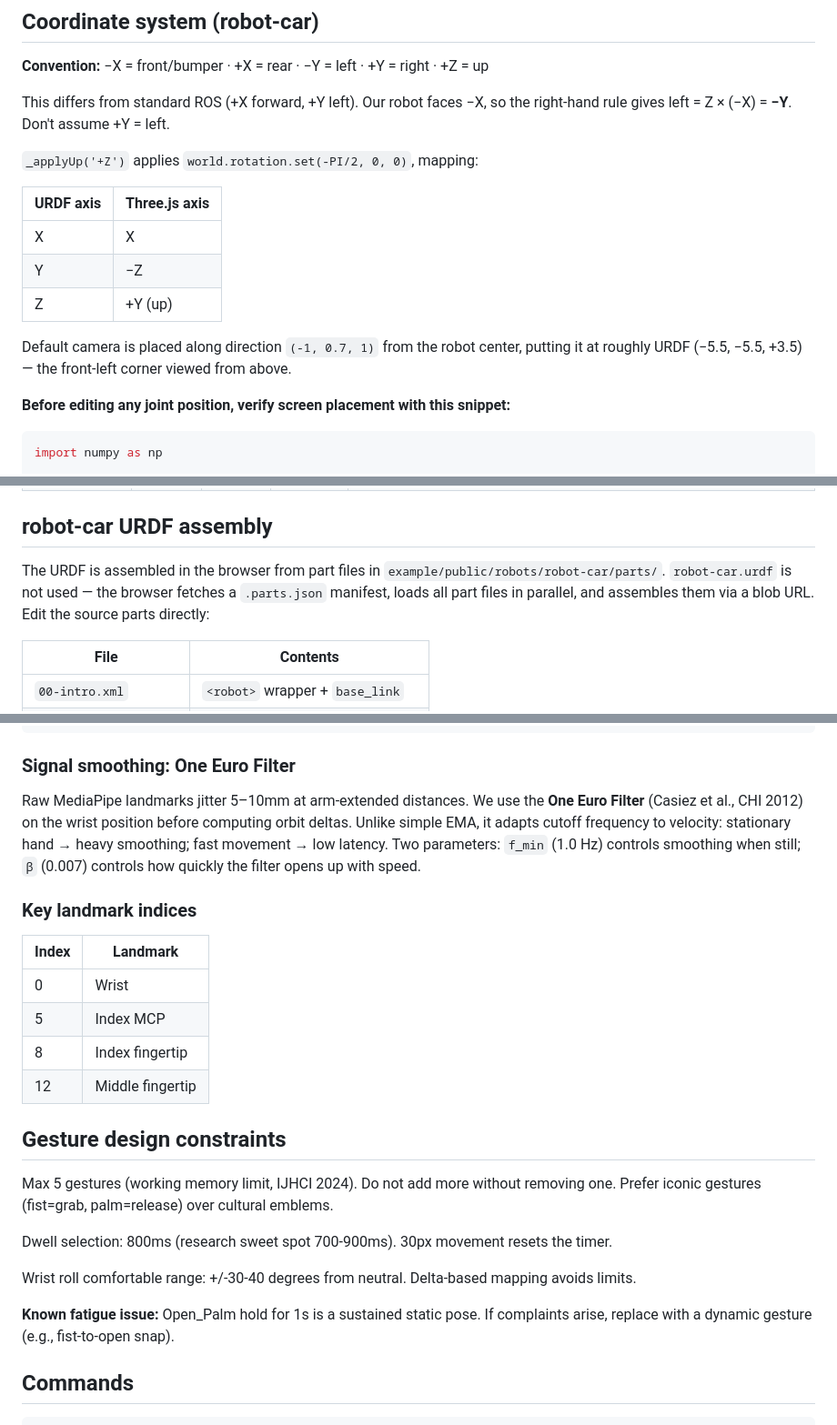
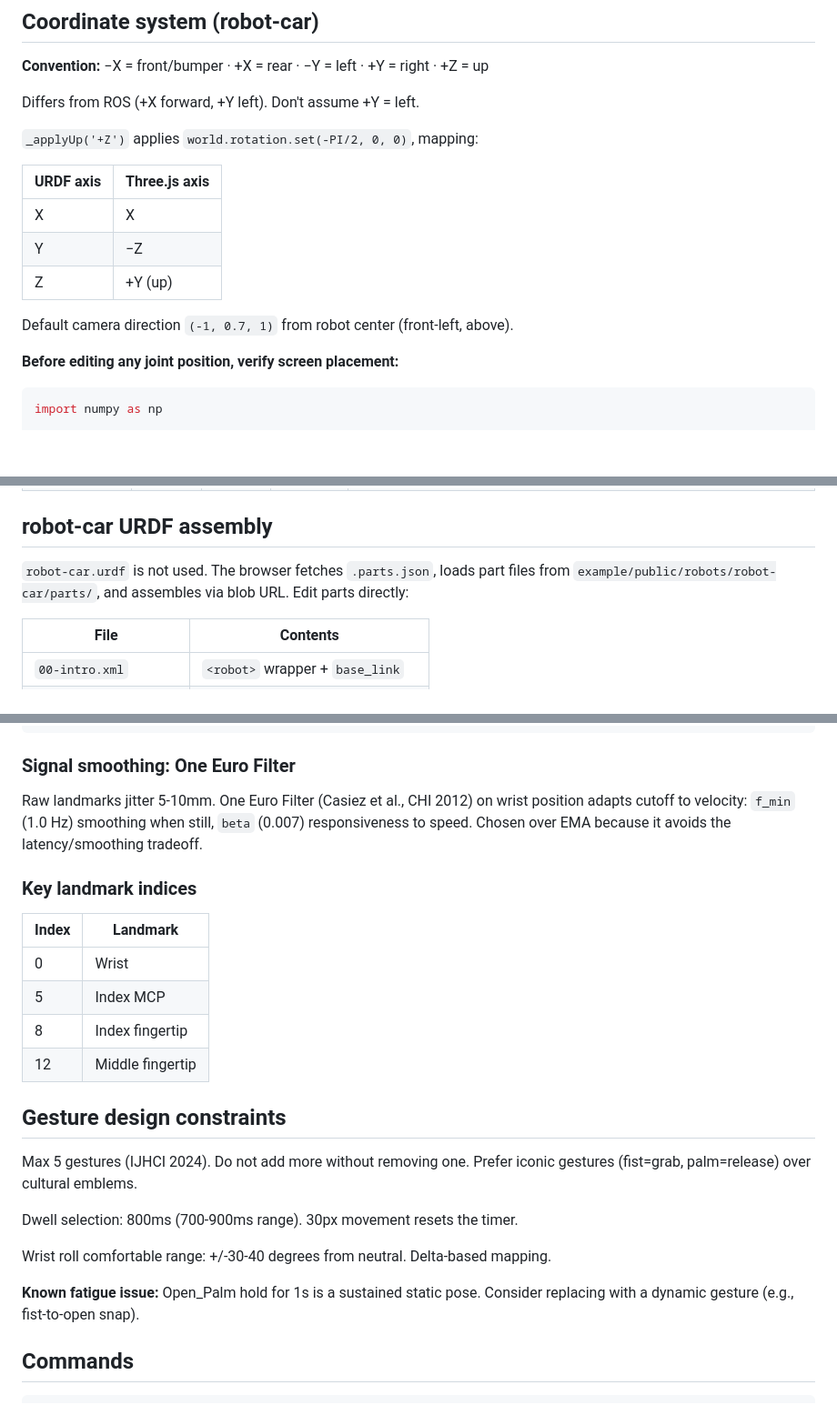
Before and after one commit to urdf/urdf.github.io, a Markdown page: CLAUDE.md, 3 parts joined by grey strips. Shown at 91% size. Drawn GitHub-style; blank space fills up the shorter version.

````diff
--- a/CLAUDE.md
+++ b/CLAUDE.md
@@ -11,8 +11,7 @@
 
 **Convention:** −X = front/bumper · +X = rear · −Y = left · +Y = right · +Z = up
 
-This differs from standard ROS (+X forward, +Y left). Our robot faces −X, so the
-right-hand rule gives left = Z × (−X) = **−Y**. Don't assume +Y = left.
+Differs from ROS (+X forward, +Y left). Don't assume +Y = left.
 
 `_applyUp('+Z')` applies `world.rotation.set(-PI/2, 0, 0)`, mapping:
 
@@ -22,10 +21,9 @@ right-hand rule gives left = Z × (−X) = **−Y**. Don't assume +Y = left.
 | Y         | −Z           |
 | Z         | +Y (up)      |
 
-Default camera is placed along direction `(-1, 0.7, 1)` from the robot center,
-putting it at roughly URDF (−5.5, −5.5, +3.5) — the front-left corner viewed from above.
+Default camera direction `(-1, 0.7, 1)` from robot center (front-left, above).
 
-**Before editing any joint position, verify screen placement with this snippet:**
+**Before editing any joint position, verify screen placement:**
 
 ```python
 import numpy as np
@@ -60,9 +58,8 @@ print(screen_x(-0.010,  0.090, -0.002))  # wheel_right → positive = screen rig
 
 ## robot-car URDF assembly
 
-The URDF is assembled in the browser from part files in `example/public/robots/robot-car/parts/`.
-`robot-car.urdf` is not used — the browser fetches a `.parts.json` manifest, loads all part files
-in parallel, and assembles them via a blob URL. Edit the source parts directly:
+`robot-car.urdf` is not used. The browser fetches `.parts.json`, loads part files from
+`example/public/robots/robot-car/parts/`, and assembles via blob URL. Edit parts directly:
 
 | File | Contents |
 |------|----------|
@@ -160,11 +147,9 @@ if (video.currentTime !== this._lastVideoTime) {
 
 ### Signal smoothing: One Euro Filter
 
-Raw MediaPipe landmarks jitter 5–10mm at arm-extended distances. We use the **One Euro Filter**
-(Casiez et al., CHI 2012) on the wrist position before computing orbit deltas. Unlike simple EMA,
-it adapts cutoff frequency to velocity: stationary hand → heavy smoothing; fast movement → low
-latency. Two parameters: `f_min` (1.0 Hz) controls smoothing when still; `β` (0.007) controls
-how quickly the filter opens up with speed.
+Raw landmarks jitter 5-10mm. One Euro Filter (Casiez et al., CHI 2012) on wrist position
+adapts cutoff to velocity: `f_min` (1.0 Hz) smoothing when still, `beta` (0.007) responsiveness
+to speed. Chosen over EMA because it avoids the latency/smoothing tradeoff.
 
 ### Key landmark indices
 
@@ -177,15 +162,15 @@ how quickly the filter opens up with speed.
 
 ## Gesture design constraints
 
-Max 5 gestures (working memory limit, IJHCI 2024). Do not add more without removing one.
+Max 5 gestures (IJHCI 2024). Do not add more without removing one.
 Prefer iconic gestures (fist=grab, palm=release) over cultural emblems.
 
-Dwell selection: 800ms (research sweet spot 700-900ms). 30px movement resets the timer.
+Dwell selection: 800ms (700-900ms range). 30px movement resets the timer.
 
-Wrist roll comfortable range: +/-30-40 degrees from neutral. Delta-based mapping avoids limits.
+Wrist roll comfortable range: +/-30-40 degrees from neutral. Delta-based mapping.
 
-**Known fatigue issue:** Open_Palm hold for 1s is a sustained static pose. If complaints arise,
-replace with a dynamic gesture (e.g., fist-to-open snap).
+**Known fatigue issue:** Open_Palm hold for 1s is a sustained static pose. Consider replacing
+with a dynamic gesture (e.g., fist-to-open snap).
 
 ## Commands
 
````
Also changed, not shown: other parts of CLAUDE.md (+18 -28 lines).
